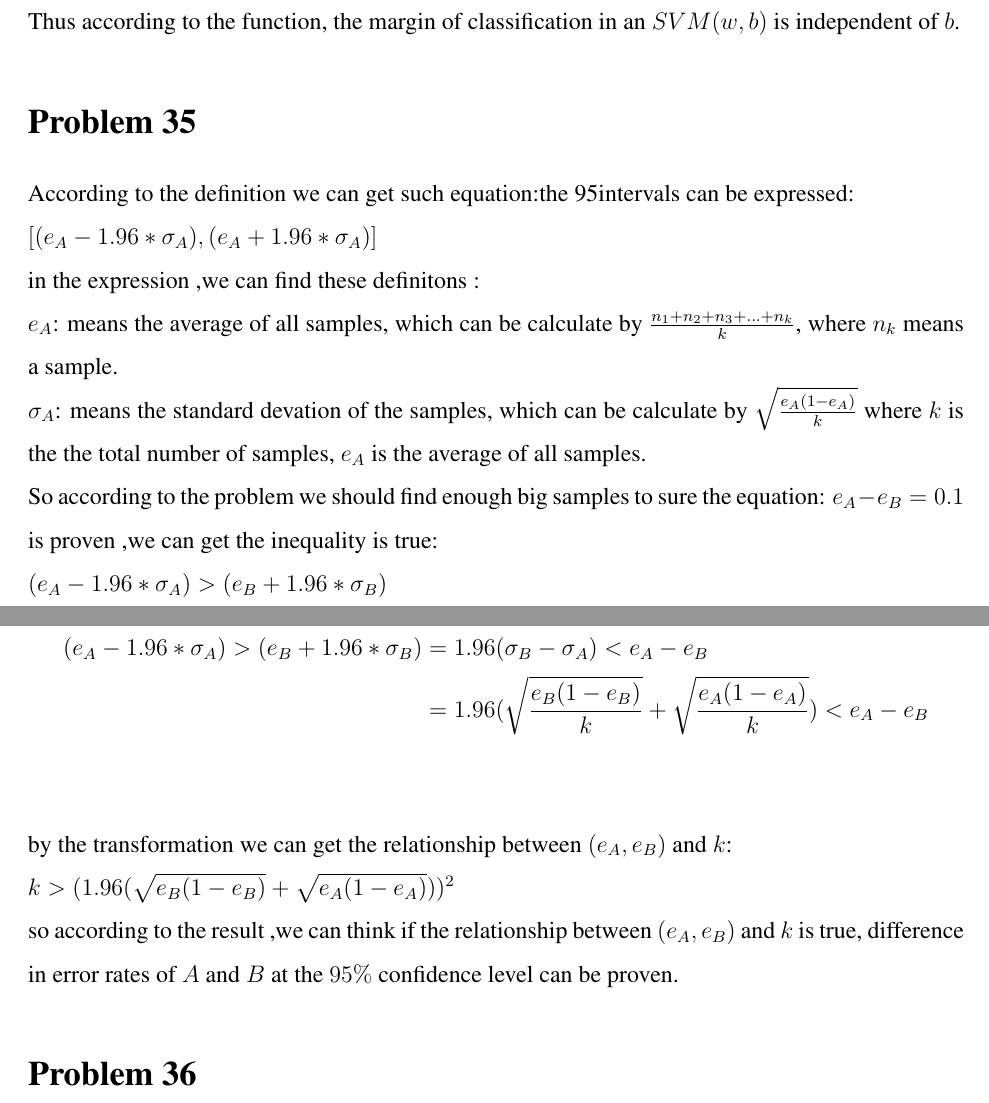
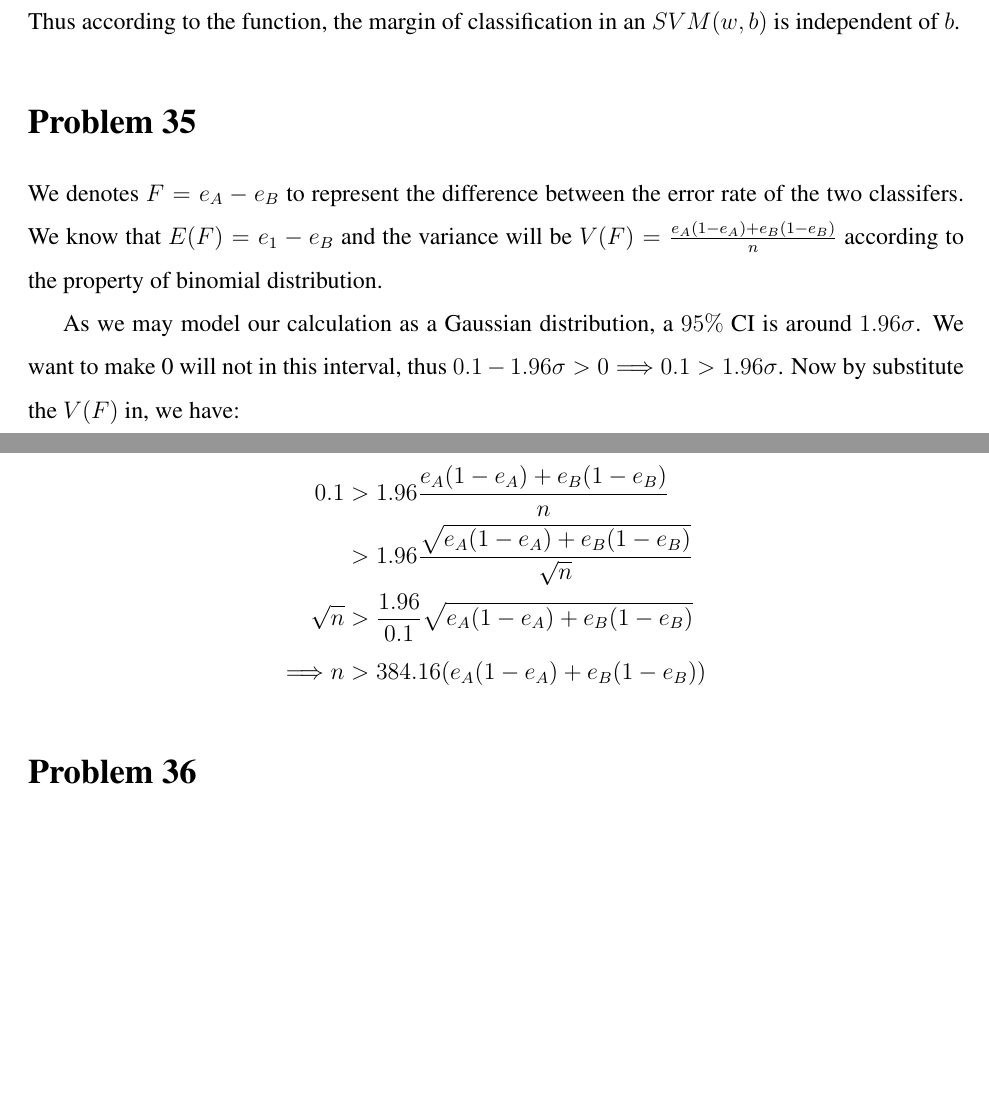
Before and after one commit to choH/csds440_written_assignments, a LaTeX problem sheet (assignment_8/article.tex): two parts of pages 2 and 3 of 4 before the commit and two parts of pages 2 and 3 of 3 after it, joined at a grey line, cut so that both start at the same text, the shorter picture padded with empty space. Compiled offline with pdfLaTeX.

Commit message:
♻️ Rewrite Problem 35 to calculate Variance w/ binomial distribution.

```diff
--- a/assignment_8/article.tex
+++ b/assignment_8/article.tex
@@ -80,23 +80,37 @@ Thus according to the function, the margin of classification in an $SVM(w,b)$ is
 % % % % % % % % % % % % % % % % % % % % % % % % % % % % % % % % % %
 % % % % % % % % % % % % % % % % % % % % % % % % % % % % % % % % % %
 \section{Problem 35}
-According to the definition we can get such equation:the 95% confidence
-intervals can be expressed:\newline
-$[(e_{A} - 1.96 * \sigma_{A}), (e_{A} + 1.96 * \sigma_{A}) ]$\newline
-in the expression ,we can find these definitons :\newline
-$e_{A}$: means the average of all samples, which can be calculate by $\frac{n_{1} + n_{2} + n_{3} + ... + n_{k}}{k}$, where $n_{k}$ means a sample.\newline
-$\sigma_{A}$: means the standard devation of the samples, which can be calculate by $\sqrt{\frac{e_{A}(1 - e_{A})}{k}}$ where $k$ is the the total number of samples, $e_{A}$ is the average of all samples.\newline
-So according to the problem we should find enough big samples to sure the equation: $e_{A} - e_{B} = 0.1$ is proven ,we can get the inequality is true:\newline
-$(e_{A} - 1.96 * \sigma_{A}) > (e_{B} + 1.96 * \sigma_{B})$\newline
-So we can change the inequality:\newline
-		\begin{align*}
-			(e_{A} - 1.96 * \sigma_{A}) > (e_{B} + 1.96 * \sigma_{B}) &= 1.96(\sigma_{B} - \sigma_{A}) < e_{A} - e_{B} \\
-			&= 1.96(\sqrt{\frac{e_{B}(1 - e_{B})}{k}}+ \sqrt{\frac{e_{A}(1 - e_{A})}{k}}) < e_{A} - e_{B} \\
-		\end{align*}
-by the transformation we can get the relationship between $(e_{A} , e_{B} )$ and $k$:\newline
-$k > (1.96(\sqrt{e_{B}(1 - e_{B})} + \sqrt{e_{A}(1 - e_{A})}))^2$\newline
-so according to the result ,we can think if the relationship between $(e_{A},e_{B})$ and $k$ is true, difference in error rates of $A$ and $B$ at the $95\%$ confidence level can be
-proven.
+% According to the definition we can get such equation:the 95% confidence
+% intervals can be expressed:\newline
+% $[(e_{A} - 1.96 * \sigma_{A}), (e_{A} + 1.96 * \sigma_{A}) ]$\newline
+% in the expression ,we can find these definitons :\newline
+% $e_{A}$: means the average of all samples, which can be calculate by $\frac{n_{1} + n_{2} + n_{3} + ... + n_{k}}{k}$, where $n_{k}$ means a sample.\newline
+% $\sigma_{A}$: means the standard devation of the samples, which can be calculate by $\sqrt{\frac{e_{A}(1 - e_{A})}{k}}$ where $k$ is the the total number of samples, $e_{A}$ is the average of all samples.\newline
+% So according to the problem we should find enough big samples to sure the equation: $e_{A} - e_{B} = 0.1$ is proven ,we can get the inequality is true:\newline
+% $(e_{A} - 1.96 * \sigma_{A}) > (e_{B} + 1.96 * \sigma_{B})$\newline
+% So we can change the inequality:\newline
+% 		\begin{align*}
+% 			(e_{A} - 1.96 * \sigma_{A}) > (e_{B} + 1.96 * \sigma_{B}) &= 1.96(\sigma_{B} - \sigma_{A}) < e_{A} - e_{B} \\
+% 			&= 1.96(\sqrt{\frac{e_{B}(1 - e_{B})}{k}}+ \sqrt{\frac{e_{A}(1 - e_{A})}{k}}) < e_{A} - e_{B} \\
+% 		\end{align*}
+% by the transformation we can get the relationship between $(e_{A} , e_{B} )$ and $k$:\newline
+% $k > (1.96(\sqrt{e_{B}(1 - e_{B})} + \sqrt{e_{A}(1 - e_{A})}))^2$\newline
+% so according to the result ,we can think if the relationship between $(e_{A},e_{B})$ and $k$ is true, difference in error rates of $A$ and $B$ at the $95\%$ confidence level can be
+% proven.
+
+
+We denotes $F = e_A - e_B$ to represent the difference between the error rate of the two classifers. We know that $E(F) = e_1 - e_B$ and the variance will be $V(F) = \frac{e_A(1-e_A) + e_B(1-e_B)}{n}$ according to the property of binomial distribution.
+
+As we may model our calculation as a Gaussian distribution, a $95\%$ CI is around $1.96 \sigma$. We want to make 0 will not in this interval, thus $0.1 -1.96 \sigma> 0 \Longrightarrow 0.1 > 1.96 \sigma$. Now by substitute the $V(F)$ in, we have:
+
+\begin{align*}
+    0.1 &> 1.96 \frac{e_A(1-e_A) + e_B(1-e_B)}{n} \\
+    &> 1.96 \frac{\sqrt{e_A(1-e_A) + e_B(1-e_B)}}{\sqrt{n}} \\
+    \sqrt{n} &> \frac{1.96}{0.1} \sqrt{e_A(1-e_A) + e_B(1-e_B)} \\
+    \Longrightarrow n &> 384.16 (e_A(1-e_A) + e_B(1-e_B))
+\end{align*}
+
+
 
 
 % % % % % % % % % % % % % % % % % % % % % % % % % % % % % % % % % %
```
